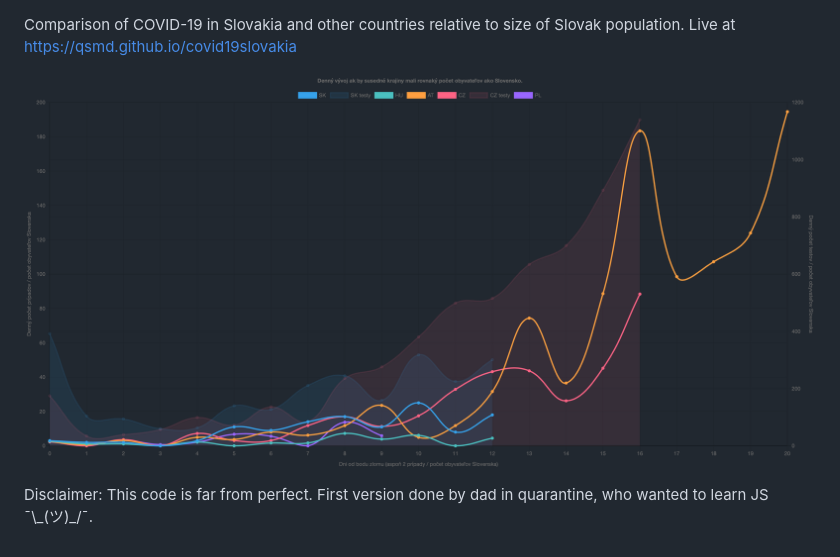
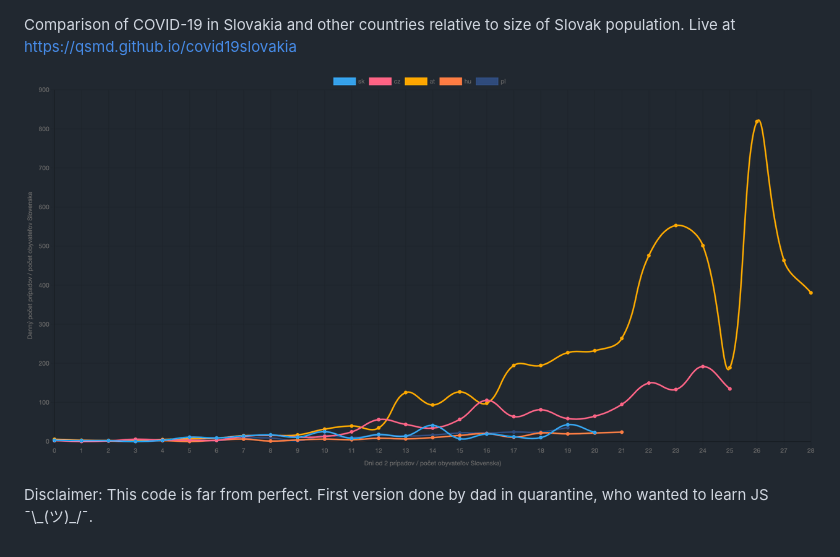
Before and after one commit to qsmd/covid19slovakia, a Markdown page: README.md, the part around the change. Drawn GitHub-style; pictures changed too: docs/screenshot.png (added), docs/slovensko-susedia-denne.png (deleted).

Commit message:
Removing old version files

```diff
--- a/README.md
+++ b/README.md
@@ -1,5 +1,5 @@
 Comparison of COVID-19 in Slovakia and other countries relative to size of Slovak population. Live at https://qsmd.github.io/covid19slovakia
 
-![Sample chart](docs/slovensko-susedia-denne.png)
+![Sample chart](docs/screenshot.png)
 
 Disclaimer: This code is far from perfect. First version done by dad in quarantine, who wanted to learn JS  ¯\\\_(ツ)\_/¯.
```
Also changed, not shown: 12 other files.
